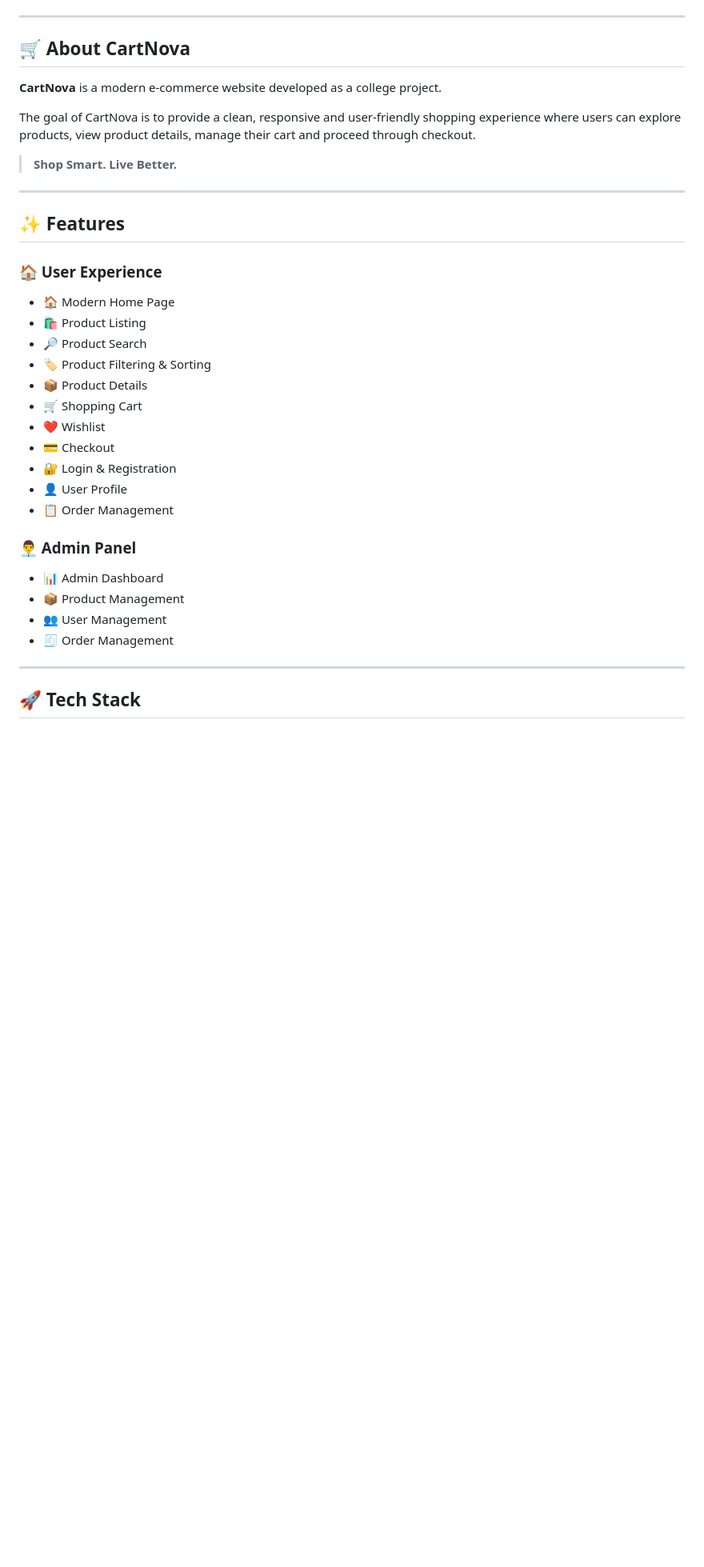
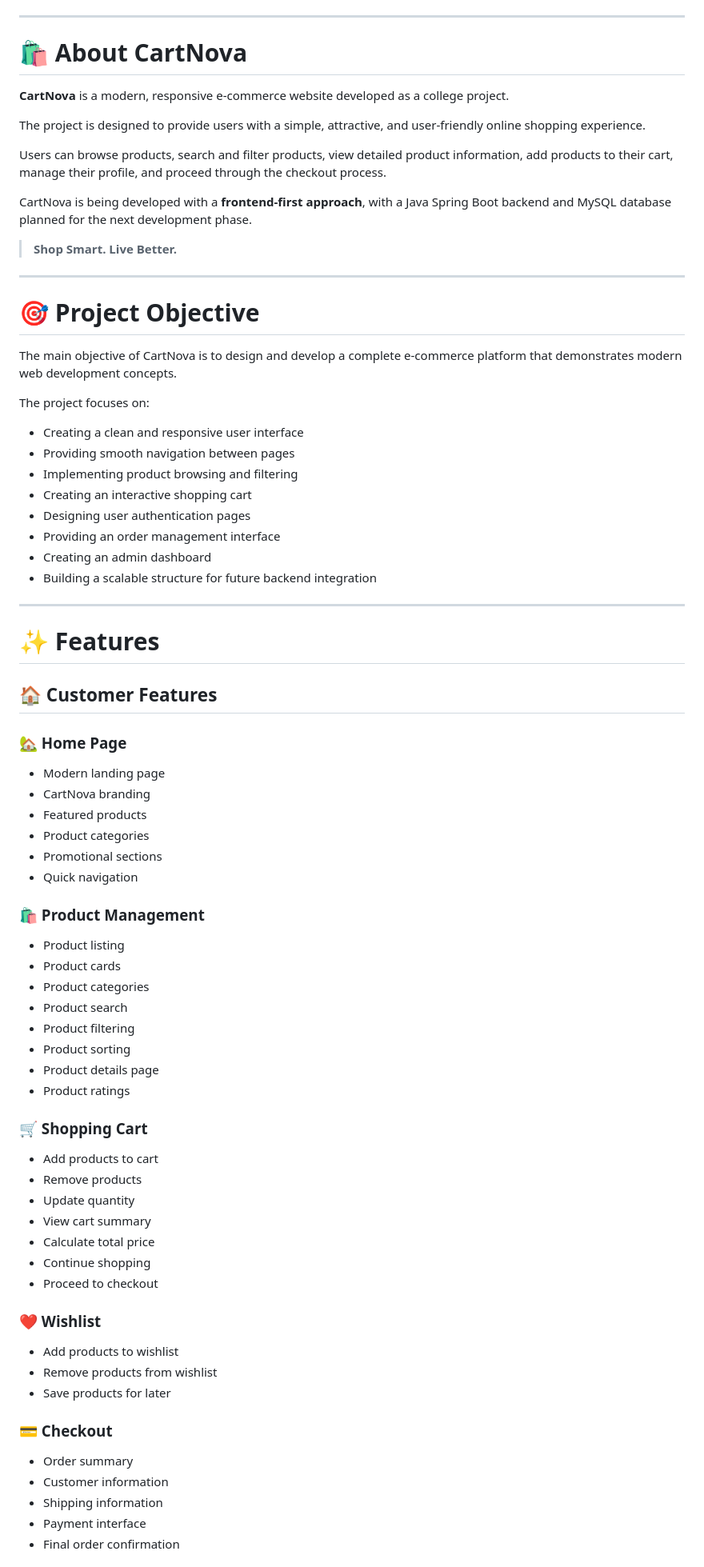
Before and after one commit to ayuzh98/CartNova, a Markdown page: README.md, the part around one of its changes. Shown at 80% size. GitHub-like rendering; blank space fills up the shorter version.

Commit message:
Revise README with project details and features
Updated the README to reflect new project structure and features.

```diff
--- a/README.md
+++ b/README.md
@@ -27,39 +17,82 @@
 
 ---
 
-## 🛒 About CartNova
+# 🛍️ About CartNova
 
-**CartNova** is a modern e-commerce website developed as a college project.
+**CartNova** is a modern, responsive e-commerce website developed as a college project.
 
-The goal of CartNova is to provide a clean, responsive and user-friendly shopping experience where users can explore products, view product details, manage their cart and proceed through checkout.
+The project is designed to provide users with a simple, attractive, and user-friendly online shopping experience.
+
+Users can browse products, search and filter products, view detailed product information, add products to their cart, manage their profile, and proceed through the checkout process.
+
+CartNova is being developed with a **frontend-first approach**, with a Java Spring Boot backend and MySQL database planned for the next development phase.
 
 > **Shop Smart. Live Better.**
 
 ---
 
-## ✨ Features
+# 🎯 Project Objective
 
-### 🏠 User Experience
+The main objective of CartNova is to design and develop a complete e-commerce platform that demonstrates modern web development concepts.
 
-- 🏠 Modern Home Page
-- 🛍️ Product Listing
-- 🔎 Product Search
-- 🏷️ Product Filtering & Sorting
-- 📦 Product Details
-- 🛒 Shopping Cart
-- ❤️ Wishlist
-- 💳 Checkout
-- 🔐 Login & Registration
-- 👤 User Profile
-- 📋 Order Management
+The project focuses on:
 
-### 👨‍💼 Admin Panel
-
-- 📊 Admin Dashboard
-- 📦 Product Management
-- 👥 User Management
-- 🧾 Order Management
+- Creating a clean and responsive user interface
+- Providing smooth navigation between pages
+- Implementing product browsing and filtering
+- Creating an interactive shopping cart
+- Designing user authentication pages
+- Providing an order management interface
+- Creating an admin dashboard
+- Building a scalable structure for future backend integration
 
 ---
 
-## 🚀 Tech Stack
+# ✨ Features
+
+## 🏠 Customer Features
+
+### 🏡 Home Page
+
+- Modern landing page
+- CartNova branding
+- Featured products
+- Product categories
+- Promotional sections
+- Quick navigation
+
+### 🛍️ Product Management
+
+- Product listing
+- Product cards
+- Product categories
+- Product search
+- Product filtering
+- Product sorting
+- Product details page
+- Product ratings
+
+### 🛒 Shopping Cart
+
+- Add products to cart
+- Remove products
+- Update quantity
+- View cart summary
+- Calculate total price
+- Continue shopping
+- Proceed to checkout
+
+### ❤️ Wishlist
+
+- Add products to wishlist
+- Remove products from wishlist
+- Save products for later
+
+### 💳 Checkout
+
+- Order summary
+- Customer information
+- Shipping information
+- Payment interface
+- Final order confirmation
+
```
Also changed, not shown: other parts of README.md (+125 -63 lines).
